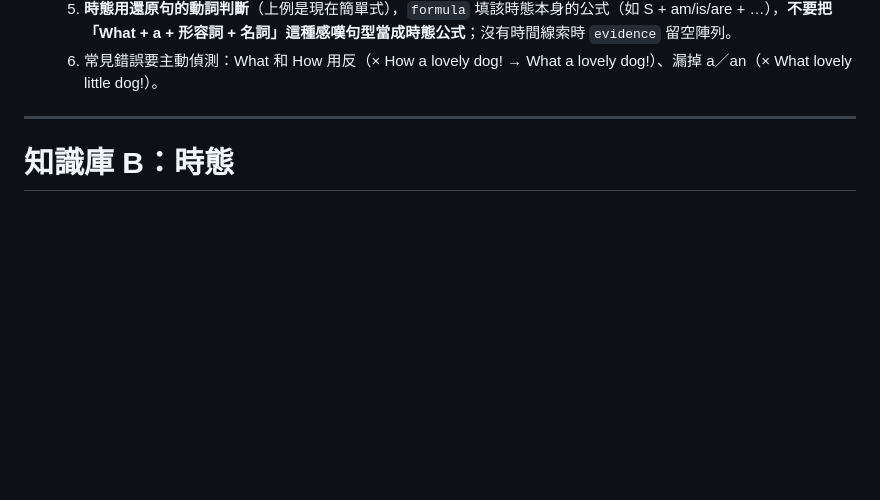
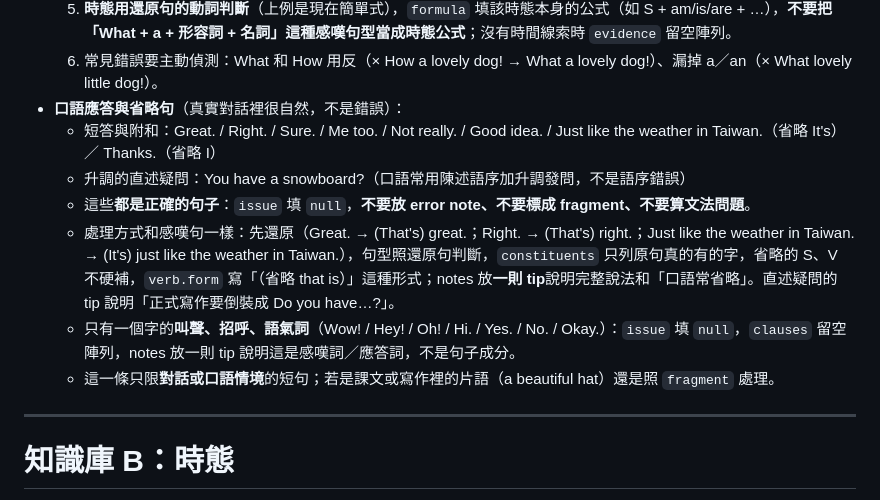
Before and after one commit to wutsungyuan/saving_peater, a Markdown page: prompts/analyzer-system.md, the part around the change. Drawn GitHub-style; blank space fills up the shorter version.

Commit message:
提示詞：對話的口語應答、省略句、直述疑問不算文法錯誤，單獨的語氣詞不標 fragment
Co-Authored-By: Claude Sonnet 5.5 <noreply@anthropic.com>
Claude-Session: https://claude.ai/code/session_01Ro3TbEMB31YZmGbhpANwg7

```diff
--- a/prompts/analyzer-system.md
+++ b/prompts/analyzer-system.md
@@ -107,6 +107,13 @@
   4. **notes 一定要有一則 tip**：講清楚「完整說法是 …，口語常省略 it is，所以圖上只標得出 C」，並提醒 What 後面接「a／an + 名詞」、How 後面接形容詞或副詞。
   5. **時態用還原句的動詞判斷**（上例是現在簡單式），`formula` 填該時態本身的公式（如 S + am/is/are + …），**不要把「What + a + 形容詞 + 名詞」這種感嘆句型當成時態公式**；沒有時間線索時 `evidence` 留空陣列。
   6. 常見錯誤要主動偵測：What 和 How 用反（× How a lovely dog! → What a lovely dog!）、漏掉 a／an（× What lovely little dog!）。
+- **口語應答與省略句**（真實對話裡很自然，不是錯誤）：
+  - 短答與附和：Great. / Right. / Sure. / Me too. / Not really. / Good idea. / Just like the weather in Taiwan.（省略 It's）／ Thanks.（省略 I）
+  - 升調的直述疑問：You have a snowboard?（口語常用陳述語序加升調發問，不是語序錯誤）
+  - 這些**都是正確的句子**：`issue` 填 `null`，**不要放 error note、不要標成 fragment、不要算文法問題**。
+  - 處理方式和感嘆句一樣：先還原（Great. → (That's) great.；Right. → (That's) right.；Just like the weather in Taiwan. → (It's) just like the weather in Taiwan.），句型照還原句判斷，`constituents` 只列原句真的有的字，省略的 S、V 不硬補，`verb.form` 寫「（省略 that is）」這種形式；notes 放**一則 tip**說明完整說法和「口語常省略」。直述疑問的 tip 說明「正式寫作要倒裝成 Do you have…?」。
+  - 只有一個字的**叫聲、招呼、語氣詞**（Wow! / Hey! / Oh! / Hi. / Yes. / No. / Okay.）：`issue` 填 `null`，`clauses` 留空陣列，notes 放一則 tip 說明這是感嘆詞／應答詞，不是句子成分。
+  - 這一條只限**對話或口語情境**的短句；若是課文或寫作裡的片語（a beautiful hat）還是照 `fragment` 處理。
 
 ---
 
```
